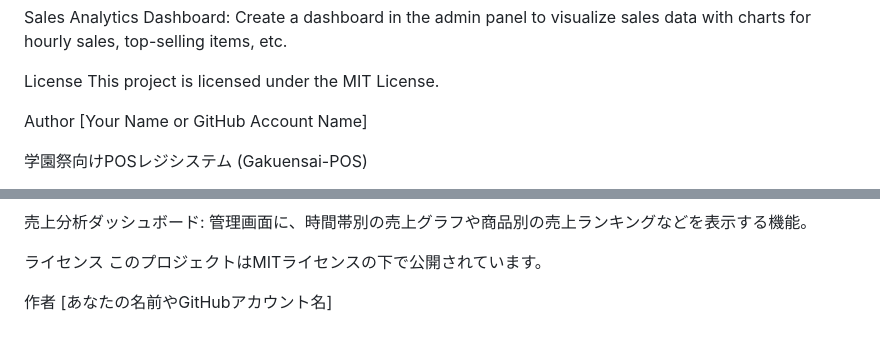
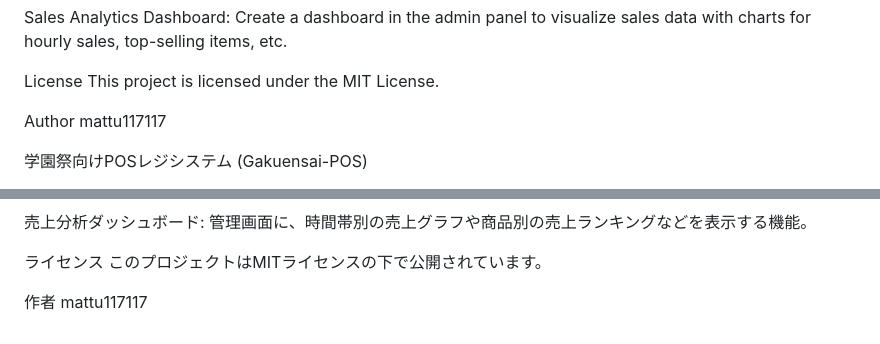
Before and after one commit to mattu117117/POS, a Markdown page: README.md, 2 parts joined by grey strips. Rendered like a GitHub page.

```diff
--- a/README.md
+++ b/README.md
@@ -102,7 +102,7 @@ License
 This project is licensed under the MIT License.
 
 Author
-[Your Name or GitHub Account Name]
+mattu117117
 
 学園祭向けPOSレジシステム (Gakuensai-POS)
 
@@ -202,4 +202,4 @@ node server.js
 このプロジェクトはMITライセンスの下で公開されています。
 
 作者
-[あなたの名前やGitHubアカウント名]
+mattu117117
```
